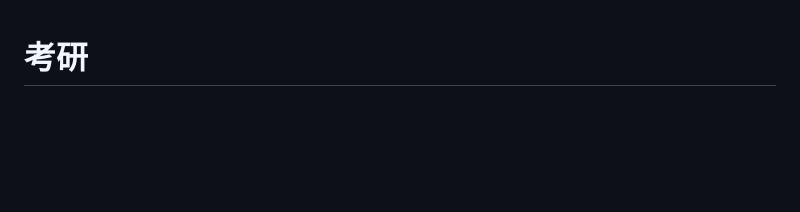
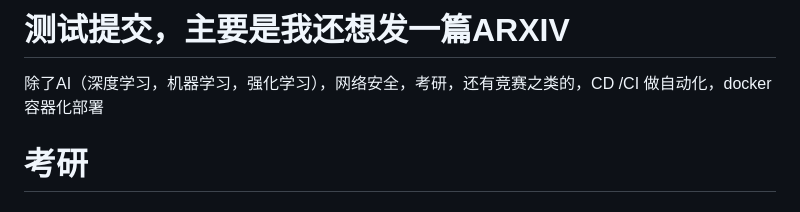
Before and after one commit to zzyss-marker/notes, a Markdown page: NOTE/Notes.md, the part around the change. GitHub-like rendering; blank space fills up the shorter version.

Commit message:
2025年3月21日 22:45

```diff
--- a/NOTE/Notes.md
+++ b/NOTE/Notes.md
@@ -1,3 +1,7 @@
+# 测试提交，主要是我还想发一篇ARXIV
+
+除了AI（深度学习，机器学习，强化学习），网络安全，考研，还有竞赛之类的，CD /CI 做自动化，docker容器化部署
+
 # 考研
 
 ## 数学
```
